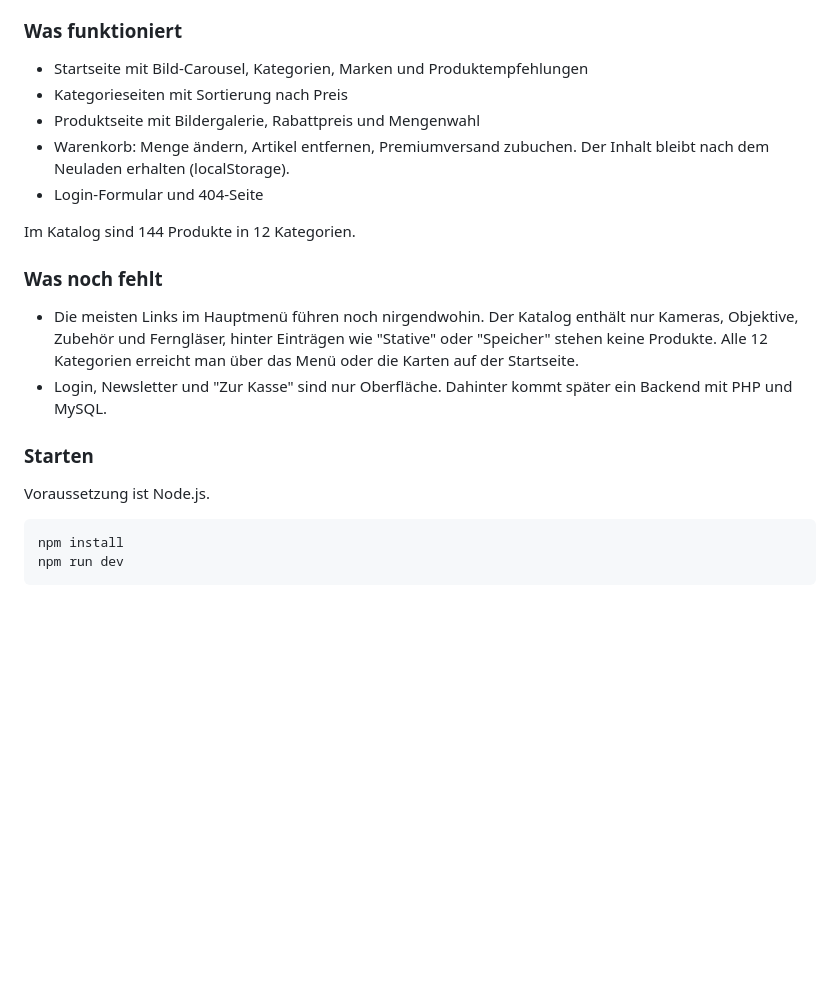
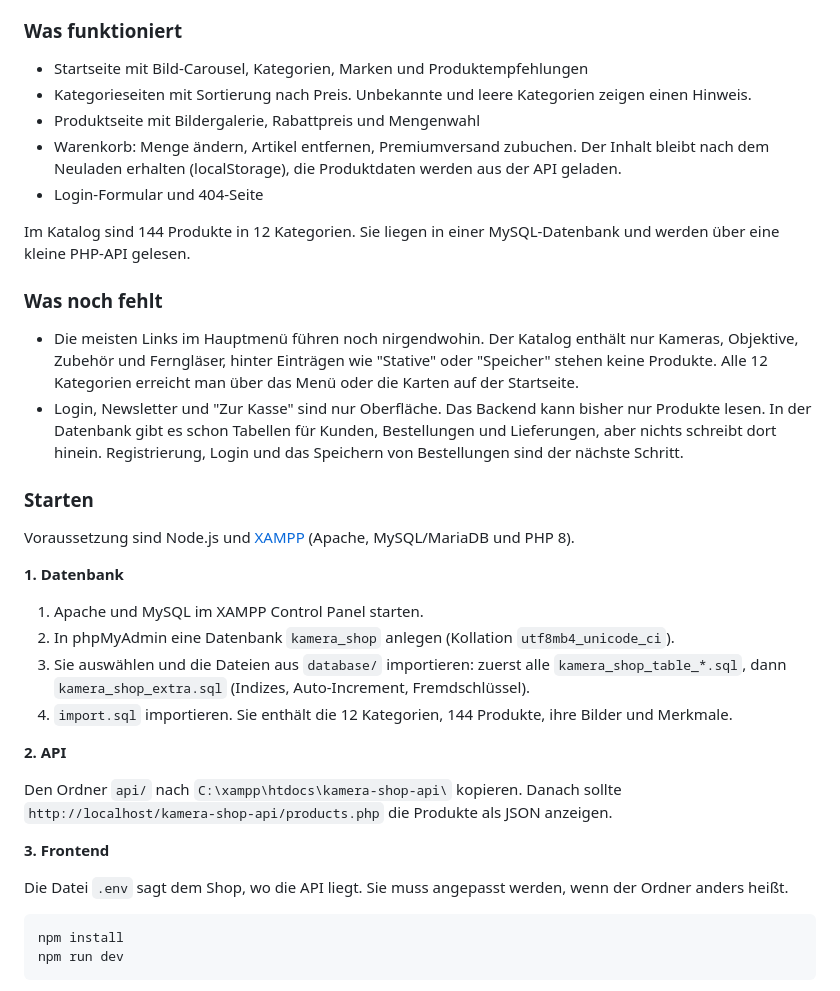
Before and after one commit to SoumarDev/e-commerce-react, a Markdown page: README.md, the part around one of its changes. Drawn GitHub-style; blank space fills up the shorter version.

````diff
--- a/README.md
+++ b/README.md
@@ -89,21 +116,36 @@ Es ist ein Lernprojekt. Man kann nichts kaufen, und die Produkte, Preise und Rab
 ### Was funktioniert
 
 - Startseite mit Bild-Carousel, Kategorien, Marken und Produktempfehlungen
-- Kategorieseiten mit Sortierung nach Preis
+- Kategorieseiten mit Sortierung nach Preis. Unbekannte und leere Kategorien zeigen einen Hinweis.
 - Produktseite mit Bildergalerie, Rabattpreis und Mengenwahl
-- Warenkorb: Menge ändern, Artikel entfernen, Premiumversand zubuchen. Der Inhalt bleibt nach dem Neuladen erhalten (localStorage).
+- Warenkorb: Menge ändern, Artikel entfernen, Premiumversand zubuchen. Der Inhalt bleibt nach dem Neuladen erhalten (localStorage), die Produktdaten werden aus der API geladen.
 - Login-Formular und 404-Seite
 
-Im Katalog sind 144 Produkte in 12 Kategorien.
+Im Katalog sind 144 Produkte in 12 Kategorien. Sie liegen in einer MySQL-Datenbank und werden über eine kleine PHP-API gelesen.
 
 ### Was noch fehlt
 
 - Die meisten Links im Hauptmenü führen noch nirgendwohin. Der Katalog enthält nur Kameras, Objektive, Zubehör und Ferngläser, hinter Einträgen wie "Stative" oder "Speicher" stehen keine Produkte. Alle 12 Kategorien erreicht man über das Menü oder die Karten auf der Startseite.
-- Login, Newsletter und "Zur Kasse" sind nur Oberfläche. Dahinter kommt später ein Backend mit PHP und MySQL.
+- Login, Newsletter und "Zur Kasse" sind nur Oberfläche. Das Backend kann bisher nur Produkte lesen. In der Datenbank gibt es schon Tabellen für Kunden, Bestellungen und Lieferungen, aber nichts schreibt dort hinein. Registrierung, Login und das Speichern von Bestellungen sind der nächste Schritt.
 
 ### Starten
 
-Voraussetzung ist Node.js.
+Voraussetzung sind Node.js und [XAMPP](https://www.apachefriends.org/) (Apache, MySQL/MariaDB und PHP 8).
+
+**1. Datenbank**
+
+1. Apache und MySQL im XAMPP Control Panel starten.
+2. In phpMyAdmin eine Datenbank `kamera_shop` anlegen (Kollation `utf8mb4_unicode_ci`).
+3. Sie auswählen und die Dateien aus `database/` importieren: zuerst alle `kamera_shop_table_*.sql`, dann `kamera_shop_extra.sql` (Indizes, Auto-Increment, Fremdschlüssel).
+4. `import.sql` importieren. Sie enthält die 12 Kategorien, 144 Produkte, ihre Bilder und Merkmale.
+
+**2. API**
+
+Den Ordner `api/` nach `C:\xampp\htdocs\kamera-shop-api\` kopieren. Danach sollte `http://localhost/kamera-shop-api/products.php` die Produkte als JSON anzeigen.
+
+**3. Frontend**
+
+Die Datei `.env` sagt dem Shop, wo die API liegt. Sie muss angepasst werden, wenn der Ordner anders heißt.
 
 ```bash
 npm install
````
Also changed, not shown: other parts of README.md (+48 -9 lines).
